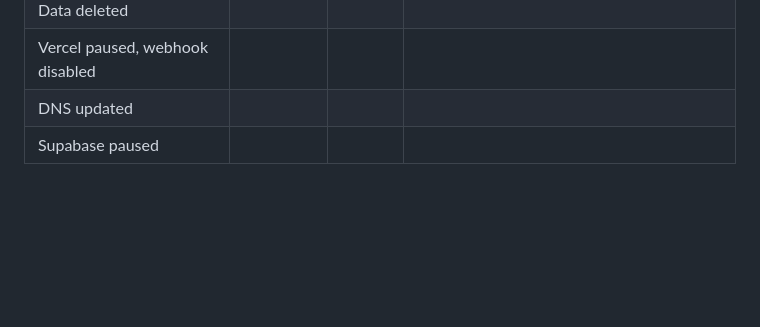
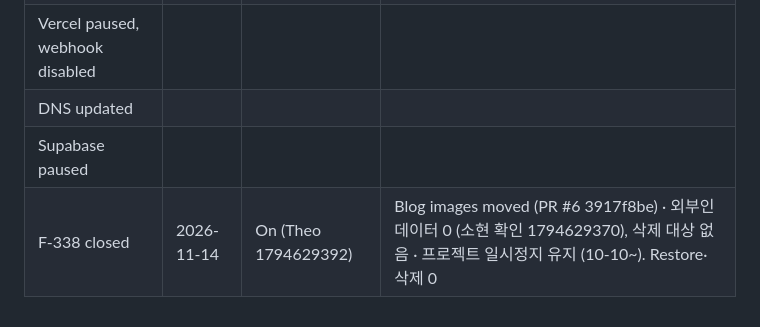
Before and after one commit to Sophia-Hong/legalfriend-california-small-claims, a Markdown page: docs/lease-retirement-runbook.md, the part around the change. GitHub-like rendering; blank space fills up the shorter version.

Commit message:
docs(runbook): F-338 closed — no outside-party data, nothing to delete, Supabase stays paused (Sophia 1794629370, Theo 1794629392)
Co-Authored-By: Claude Opus 5.5 <noreply@anthropic.com>

```diff
--- a/docs/lease-retirement-runbook.md
+++ b/docs/lease-retirement-runbook.md
@@ -131,3 +131,4 @@ support@legalfriend.ai
 | Vercel paused, webhook disabled | | | |
 | DNS updated | | | |
 | Supabase paused | | | |
+| F-338 closed | 2026-11-14 | On (Theo 1794629392) | Blog images moved (PR #6 3917f8be) · 외부인 데이터 0 (소현 확인 1794629370), 삭제 대상 없음 · 프로젝트 일시정지 유지 (10-10~). Restore·삭제 0 |
```
